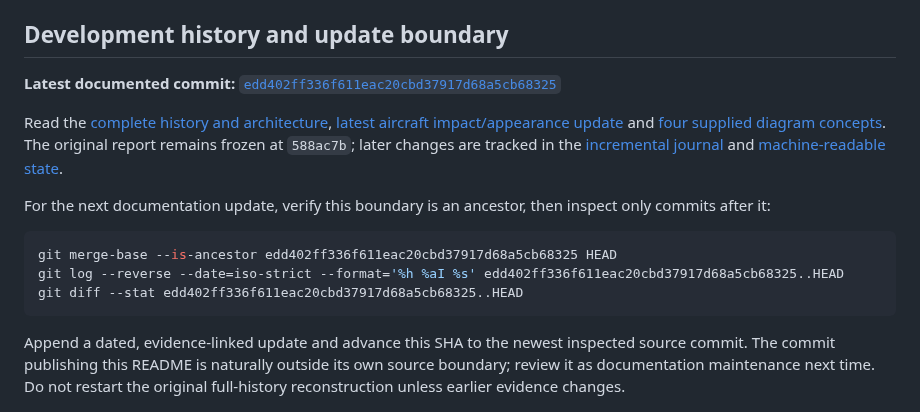
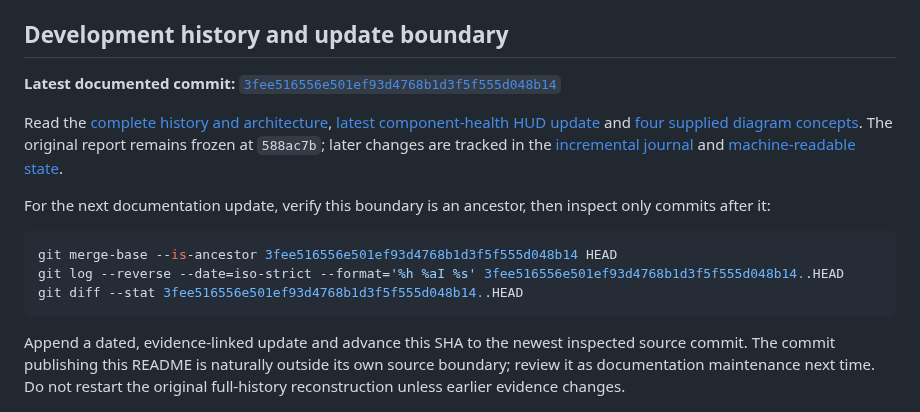
Before and after one commit to zelenski3398/codexproj1, a Markdown page: README.md, the part around the change. Drawn GitHub-style.

````diff
--- a/README.md
+++ b/README.md
@@ -24,10 +24,10 @@ Checks: `godot --headless --path . --fixed-fps 120 --script tests/aircraft_impac
 
 ## Development history and update boundary
 
-**Latest documented commit:** [`edd402ff336f611eac20cbd37917d68a5cb68325`](https://github.com/zelenski3398/codexproj1/commit/edd402ff336f611eac20cbd37917d68a5cb68325)
+**Latest documented commit:** [`3fee516556e501ef93d4768b1d3f5f555d048b14`](https://github.com/zelenski3398/codexproj1/commit/3fee516556e501ef93d4768b1d3f5f555d048b14)
 
 Read the [complete history and architecture](docs/WWII-Malta-Development-Complete.md),
-[latest aircraft impact/appearance update](docs/development-updates/2026-10-16-aircraft-crashes.md)
+[latest component-health HUD update](docs/development-updates/2026-10-16-component-health-hud.md)
 and [four supplied diagram concepts](docs/development-updates/reference-diagrams.md).
 The original report remains frozen at `588ac7b`; later changes are tracked in the
 [incremental journal](docs/development-updates/README.md) and [machine-readable state](docs/development-updates/state.json).
@@ -36,9 +36,9 @@ For the next documentation update, verify this boundary is an ancestor, then ins
 only commits after it:
 
 ```sh
-git merge-base --is-ancestor edd402ff336f611eac20cbd37917d68a5cb68325 HEAD
-git log --reverse --date=iso-strict --format='%h %aI %s' edd402ff336f611eac20cbd37917d68a5cb68325..HEAD
-git diff --stat edd402ff336f611eac20cbd37917d68a5cb68325..HEAD
+git merge-base --is-ancestor 3fee516556e501ef93d4768b1d3f5f555d048b14 HEAD
+git log --reverse --date=iso-strict --format='%h %aI %s' 3fee516556e501ef93d4768b1d3f5f555d048b14..HEAD
+git diff --stat 3fee516556e501ef93d4768b1d3f5f555d048b14..HEAD
 ```
 
 Append a dated, evidence-linked update and advance this SHA to the newest inspected
````
Also changed, not shown: docs/development-updates/2026-10-16-component-health-hud.md (added, +17 -0 lines), docs/development-updates/README.md (+1 -0 lines), docs/development-updates/images/aircraft-component-health.png (added), 1 other file.
